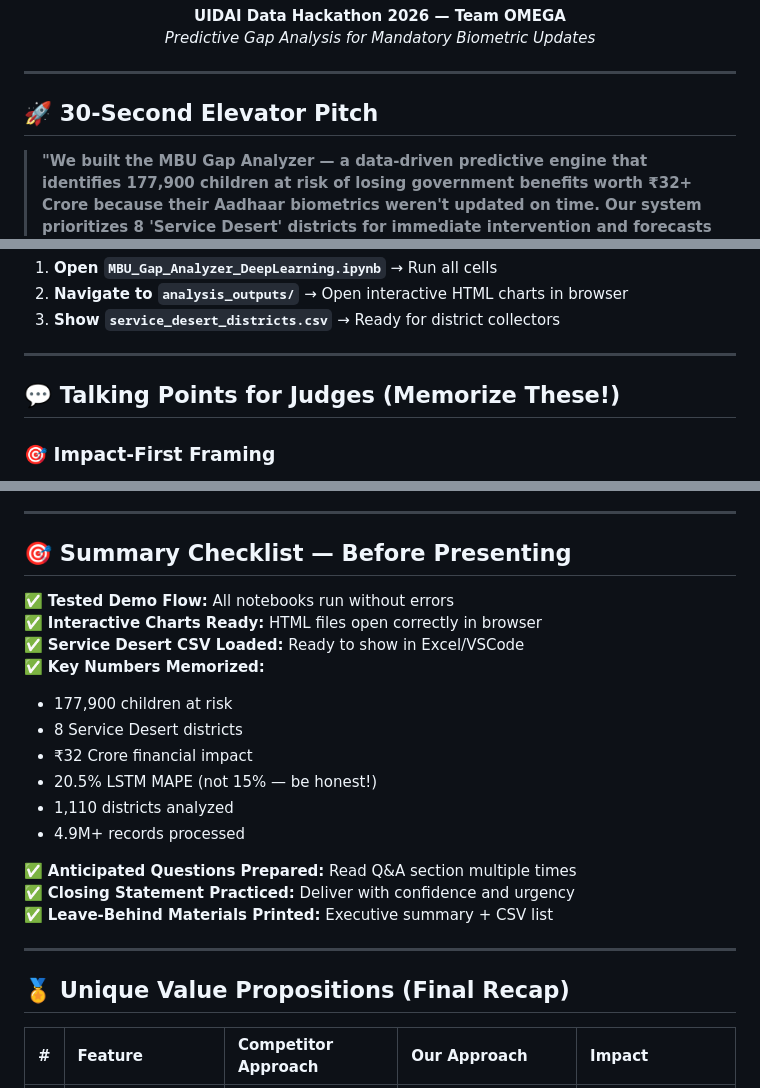
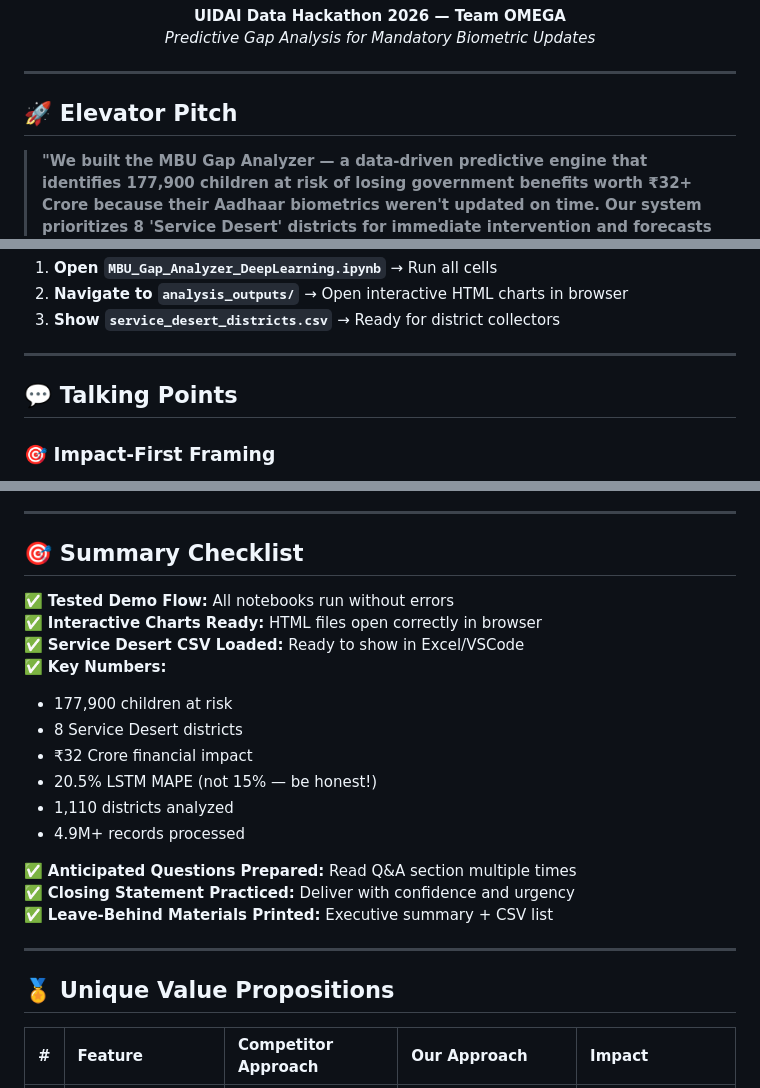
Before and after one commit to STIWARTs/UIDAI_DH_2k26, a Markdown page: PRESENTATION.md, 3 parts joined by grey strips. Drawn GitHub-style.

```diff
--- a/PRESENTATION.md
+++ b/PRESENTATION.md
@@ -7,7 +7,7 @@
 
 ---
 
-## 🚀 30-Second Elevator Pitch
+## 🚀 Elevator Pitch
 
 > **"We built the MBU Gap Analyzer — a data-driven predictive engine that identifies 177,900 children at risk of losing government benefits worth ₹32+ Crore because their Aadhaar biometrics weren't updated on time. Our system prioritizes 8 'Service Desert' districts for immediate intervention and forecasts peak demand during school admission season, enabling proactive resource allocation."**
 
@@ -311,7 +311,7 @@ $$
 
 ---
 
-## 💬 Talking Points for Judges (Memorize These!)
+## 💬 Talking Points
 
 ### 🎯 **Impact-First Framing**
 ✅ "We maximize impact per rupee by algorithmically ranking districts — send mobile kendras to the 8 highest-priority locations first"
@@ -798,12 +798,12 @@ UIDAI Data Hackathon 2026
 
 ---
 
-## 🎯 Summary Checklist — Before Presenting
+## 🎯 Summary Checklist
 
 ✅ **Tested Demo Flow:** All notebooks run without errors
 ✅ **Interactive Charts Ready:** HTML files open correctly in browser
 ✅ **Service Desert CSV Loaded:** Ready to show in Excel/VSCode
-✅ **Key Numbers Memorized:**
+✅ **Key Numbers:**
    - 177,900 children at risk
    - 8 Service Desert districts
    - ₹32 Crore financial impact
@@ -817,7 +817,7 @@ UIDAI Data Hackathon 2026
 
 ---
 
-## 🏅 Unique Value Propositions (Final Recap)
+## 🏅 Unique Value Propositions
 
 | # | Feature | Competitor Approach | Our Approach | Impact |
 |:-:|:--------|:-------------------|:-------------|:-------|
```
Also changed, not shown: other parts of PRESENTATION.md (+2 -2 lines).
